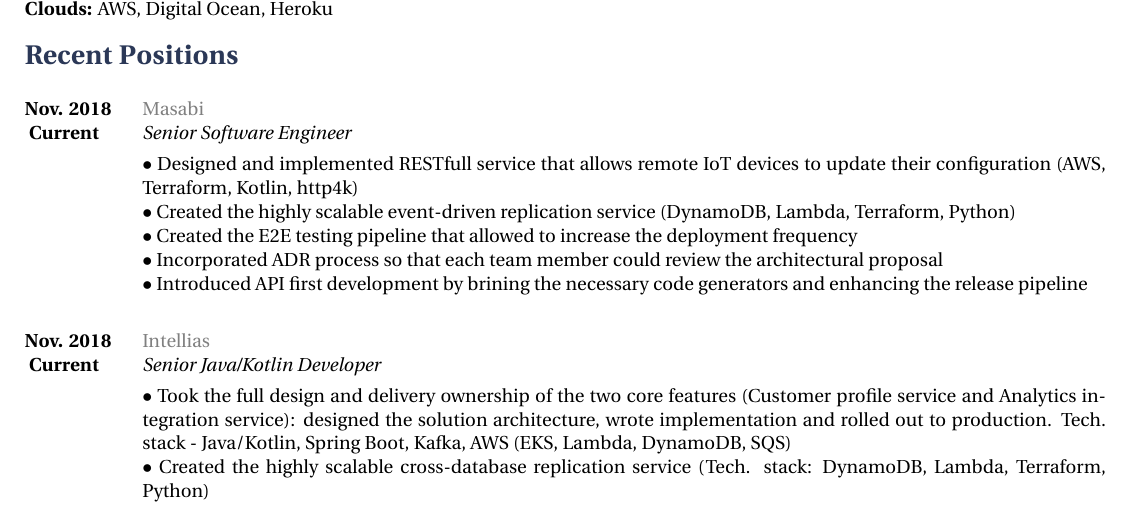
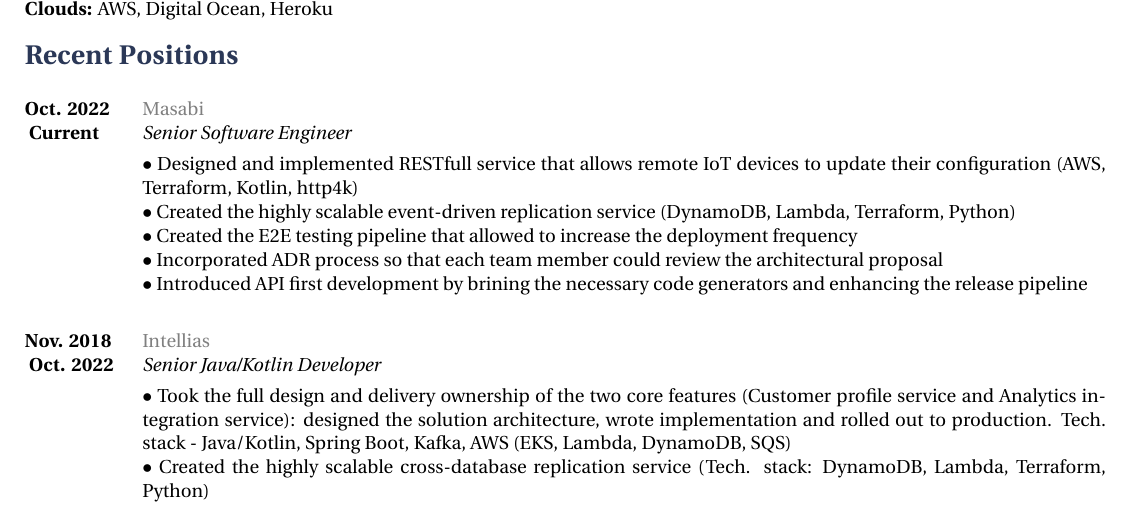
Before and after one commit to tarasmurzenkovv/cv, a LaTeX document (murzenkovtn.tex): part of the page, cut so that both start at the same text. Compiled offline with XeLaTeX.

Commit message:
fixed issues

```diff
--- a/murzenkovtn.tex
+++ b/murzenkovtn.tex
@@ -75,7 +75,7 @@
 %----------------------------------------------------------------------------------------
 \section{Recent Positions}
 \job
-{Nov. 2018 }{ Current}
+{Oct. 2022 }{ Current}
 {Masabi}
 {http://masabi.com}
 {Senior Software Engineer}
@@ -88,7 +88,7 @@
 \\$\bullet$ Introduced API first development by brining the necessary code generators and enhancing the release pipeline
  }
 \job
-{Nov. 2018 }{ Current}
+{Nov. 2018 }{ Oct. 2022}
 {Intellias}
 {http://intellias.ua/}
 {Senior Java/Kotlin Developer}
```
Also changed, not shown: murzenkovtn.pdf, 2 other files.
